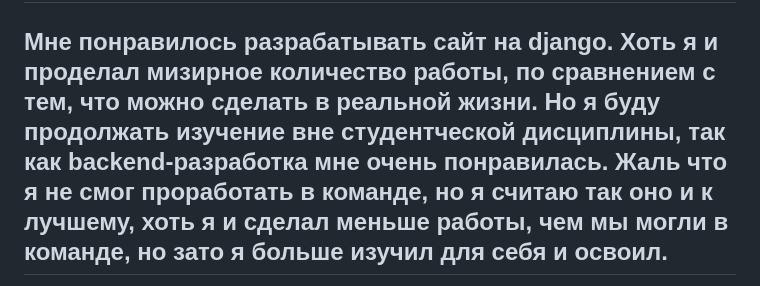
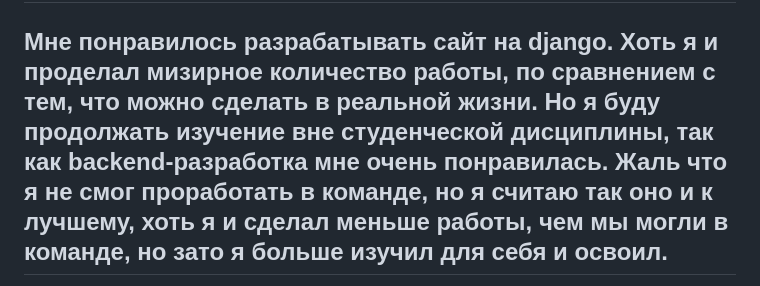
Before and after one commit to ramzesssina/saititog, a Markdown page: README.md, the part around the change. Rendered like a GitHub page.

```diff
--- a/README.md
+++ b/README.md
@@ -10,7 +10,7 @@ git - Удобная система, которая позволяет загр
 ------------------------
 В моем коде очень много закомитченных строчек кода, так как это мой первый проект и я только тренировался и учился писать, я посчитал нужным не удалять их, чтобы в голове больше осталось. Также я собирась продолжать работу над этим сайтом, сделать его не таким топорным, добавить свайпы страниц и т.д.
 -----------------------------
-Мне понравилось разрабатывать сайт на django. Хоть я и проделал мизирное количество работы, по сравнением с тем, что можно сделать в реальной жизни. Но я буду продолжать изучение вне студентческой дисциплины, так как backend-разработка мне очень понравилась.
+Мне понравилось разрабатывать сайт на django. Хоть я и проделал мизирное количество работы, по сравнением с тем, что можно сделать в реальной жизни. Но я буду продолжать изучение вне студенческой дисциплины, так как backend-разработка мне очень понравилась.
 Жаль что я не смог проработать в команде, но я считаю так оно и к лучшему, хоть я и сделал меньше работы, чем мы могли в команде, но зато я больше изучил для себя и освоил.
 ---------------------------------------
 Пароль и логин от панели администратора и Django REST framework - ( логин - admin, пароль - vvsu24 )
```
